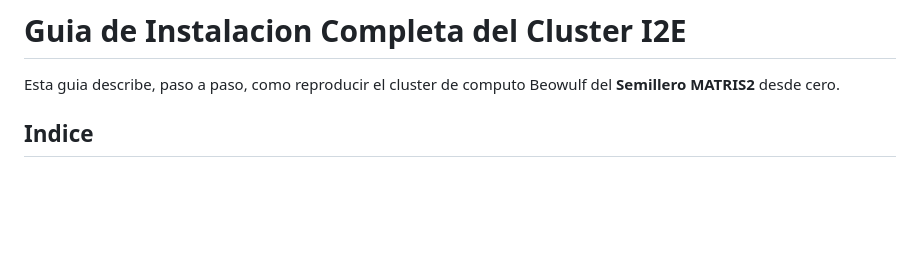
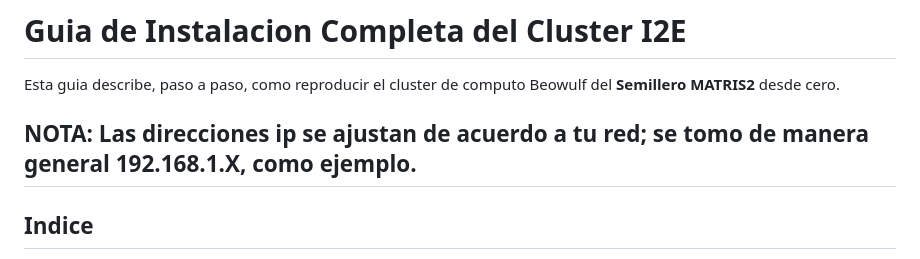
Before and after one commit to JhonathanBaron/Panel-Web-de-Control-de-un-CLuster-Ubuntu-Ansible, a Markdown page: docs/01_INSTALACION.md, the part around the change. Rendered like a GitHub page; blank space fills up the shorter version.

```diff
--- a/docs/01_INSTALACION.md
+++ b/docs/01_INSTALACION.md
@@ -1,6 +1,8 @@
 # Guia de Instalacion Completa del Cluster I2E
 
 Esta guia describe, paso a paso, como reproducir el cluster de computo Beowulf del **Semillero MATRIS2** desde cero.
+
+## NOTA: Las direcciones ip se ajustan de acuerdo a tu red; se tomo de manera general 192.168.1.X, como ejemplo.
 
 ## Indice
 
```
